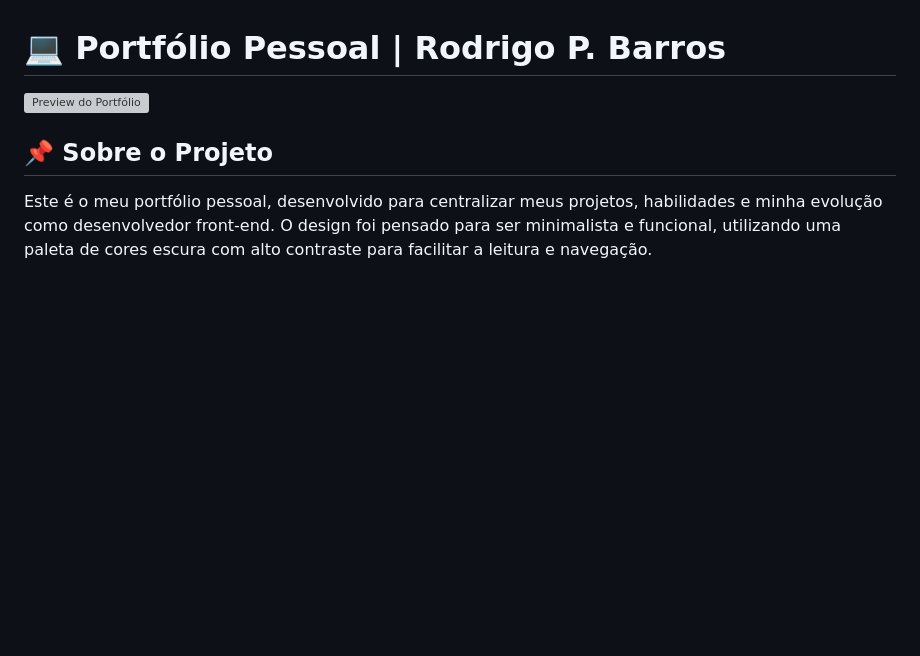
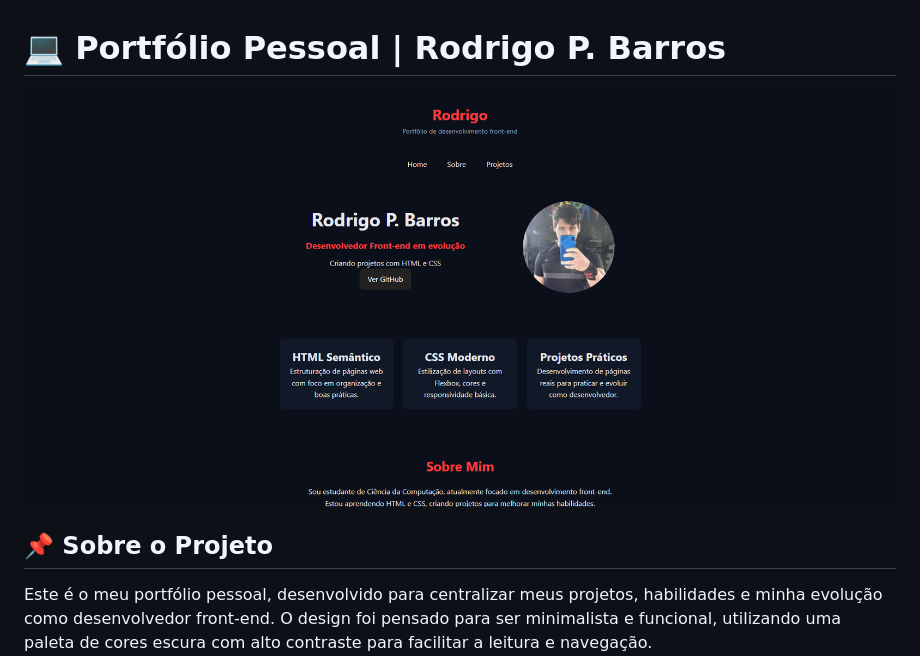
Before and after one commit to RodrigoPBarros/Mini-Port, a Markdown page: README.md, the part around the change. GitHub-like rendering; pictures changed too: assets/preview-portfolio.png (added); blank space fills up the shorter version; grey boxes are pictures that could not be loaded.

Commit message:
aa

```diff
--- a/README.md
+++ b/README.md
@@ -1,6 +1,6 @@
 # 💻 Portfólio Pessoal | Rodrigo P. Barros
 
-![Preview do Portfólio](./assets/preview-portfolio.png)
+![Preview Portfolio](assets/preview-portfolio.png)
 
 ## 📌 Sobre o Projeto
 Este é o meu portfólio pessoal, desenvolvido para centralizar meus projetos, habilidades e minha evolução como desenvolvedor front-end. O design foi pensado para ser minimalista e funcional, utilizando uma paleta de cores escura com alto contraste para facilitar a leitura e navegação.
```
